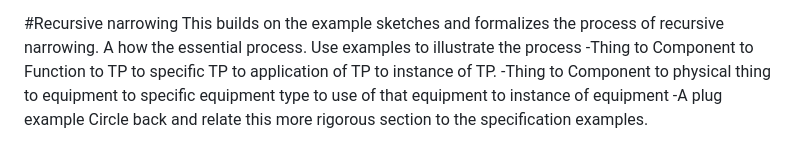
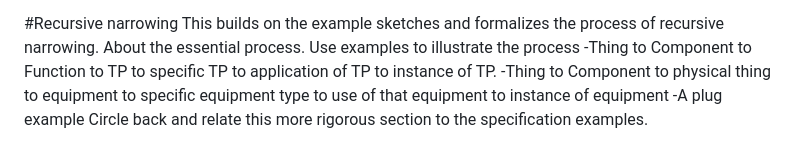
Before and after one commit to marisolpalmero/draft-ietf-davis-generalized-capability-principles, a Markdown page: draft-davis-ivy-equipment-capability-application.md, the part around the change. Drawn GitHub-style.

Commit message:
further white space removal

```diff
--- a/draft-davis-ivy-equipment-capability-application.md
+++ b/draft-davis-ivy-equipment-capability-application.md
@@ -267,7 +267,7 @@ A specification for a system arrangement for a service and associated realizatio
 
 #Recursive narrowing
 This builds on the example sketches and formalizes the process of recursive narrowing.
-A how the essential process.
+About the essential process.
 Use examples to illustrate the process
 -Thing to Component to Function to TP to specific TP to application of TP to instance of TP.
 -Thing to Component to physical thing to equipment to specific equipment type to use of that equipment to instance of equipment
```
